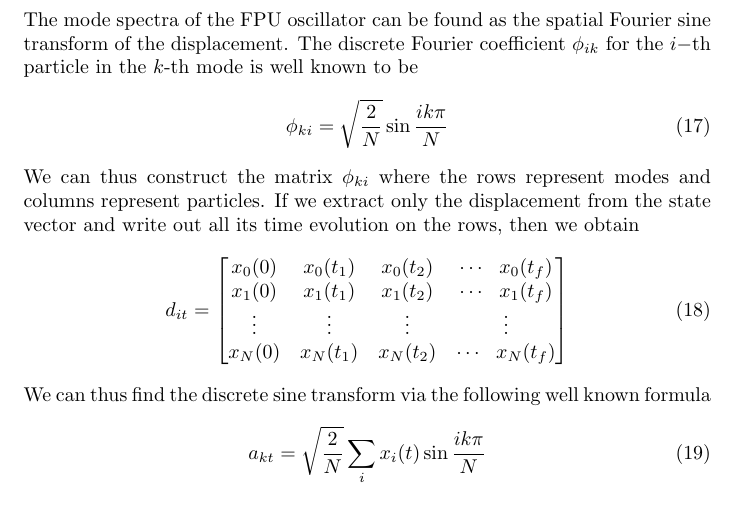
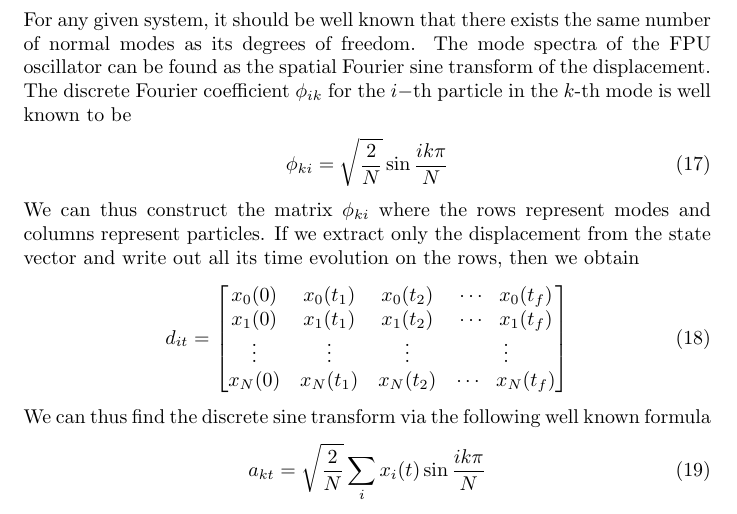
Before and after one commit to Lachlan1005/Fermi-Pasta-Ulam-Problem, a LaTeX document (FPU Notes/FPU_Notes.tex): part of page 4 of 10, cut at the place of the change. Compiled offline with pdfLaTeX.

Commit message:
updated notes

```diff
--- a/FPU Notes/FPU_Notes.tex
+++ b/FPU Notes/FPU_Notes.tex
@@ -179,7 +179,8 @@ $\alpha=0$. We can then
 displace the masses identically and release from rest. If this results in a normal mode, then the code is likely to be correct.
 
 \section{Modal Spectra}
-The mode spectra of the FPU oscillator can be found as the spatial Fourier sine
+For any given system, it should be well known that there exists the same number of normal modes
+as its degrees of freedom. The mode spectra of the FPU oscillator can be found as the spatial Fourier sine
 transform of the displacement. The discrete Fourier coefficient $\phi_{ik}$ for the
 $i-$th particle in the $k$-th mode is well known to be
 \begin{align}
```
Also changed, not shown: FPU Notes/FPU_Notes.pdf, 2 other files.
